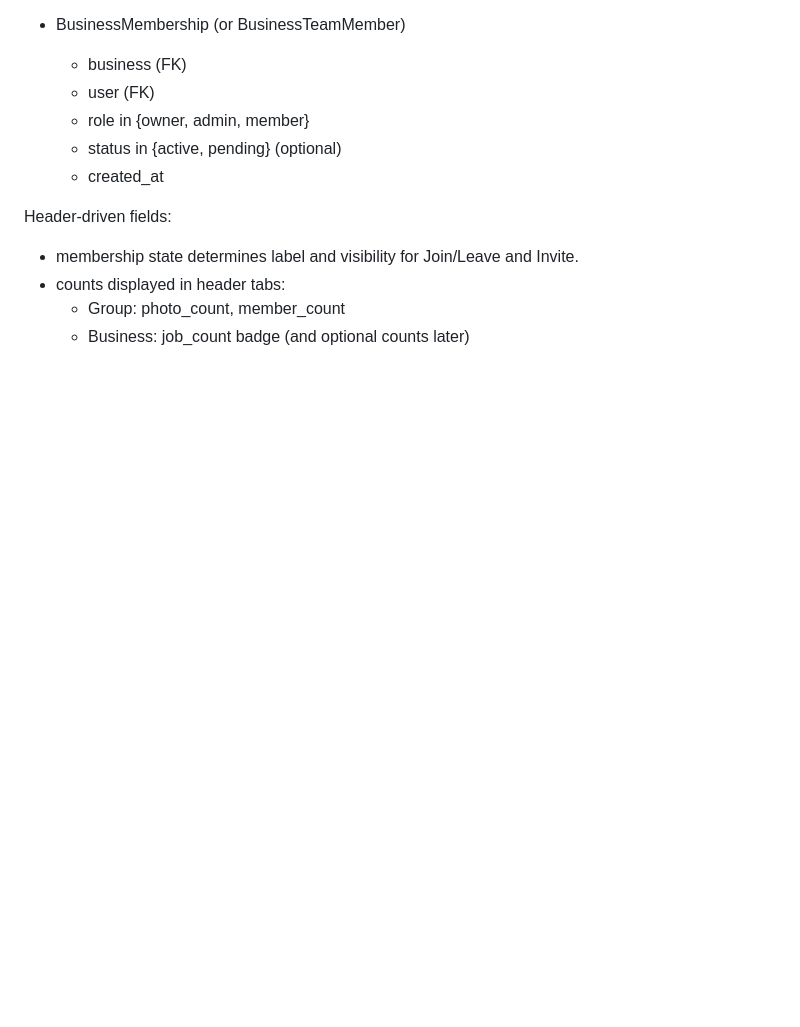
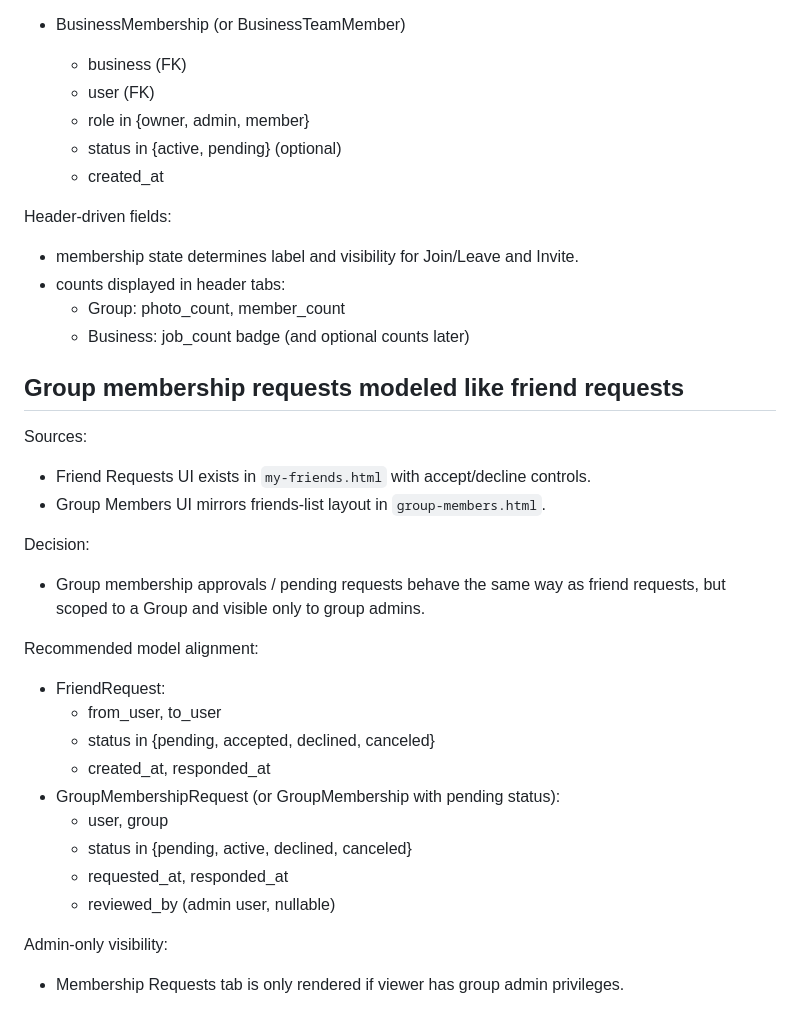
Before and after one commit to stillagorilla/heypage, a Markdown page: docs/DATA_MODEL_NOTES.md, the part around the change. Drawn GitHub-style; blank space fills up the shorter version.

```diff
--- a/docs/DATA_MODEL_NOTES.md
+++ b/docs/DATA_MODEL_NOTES.md
@@ -685,3 +685,27 @@ Header-driven fields:
 - counts displayed in header tabs:
   - Group: photo_count, member_count
   - Business: job_count badge (and optional counts later)
+
+## Group membership requests modeled like friend requests
+
+Sources:
+- Friend Requests UI exists in `my-friends.html` with accept/decline controls.
+- Group Members UI mirrors friends-list layout in `group-members.html`.
+
+Decision:
+- Group membership approvals / pending requests behave the same way as friend requests,
+  but scoped to a Group and visible only to group admins.
+
+Recommended model alignment:
+- FriendRequest:
+  - from_user, to_user
+  - status in {pending, accepted, declined, canceled}
+  - created_at, responded_at
+- GroupMembershipRequest (or GroupMembership with pending status):
+  - user, group
+  - status in {pending, active, declined, canceled}
+  - requested_at, responded_at
+  - reviewed_by (admin user, nullable)
+
+Admin-only visibility:
+- Membership Requests tab is only rendered if viewer has group admin privileges.
```
